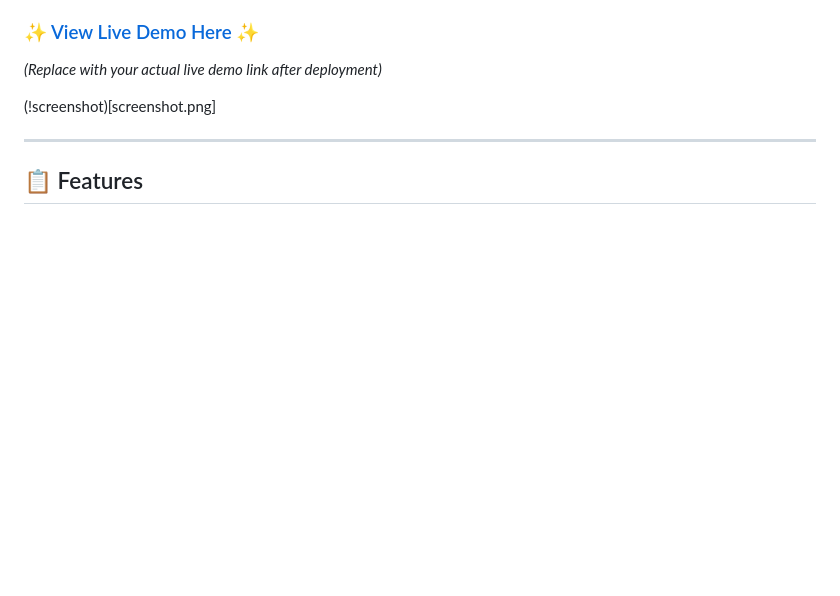
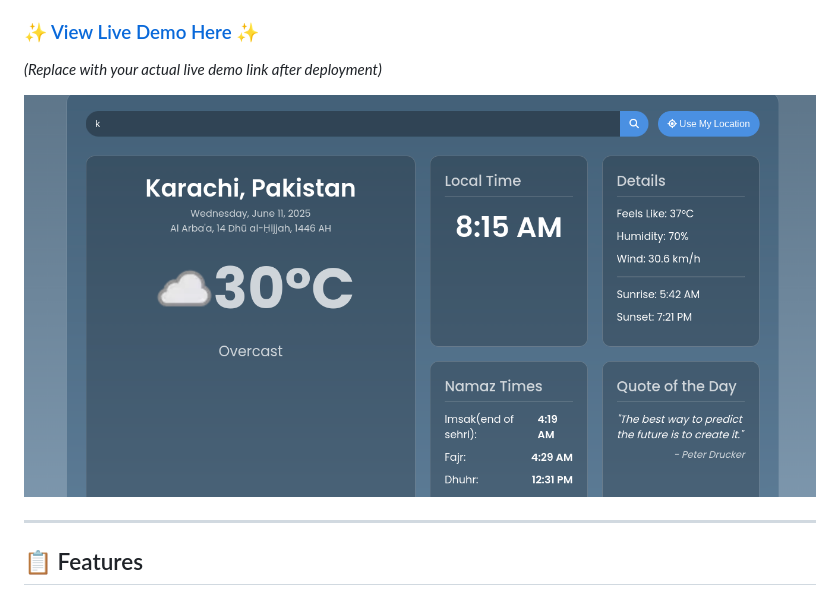
Before and after one commit to Mohid-Master/Aura-weather, a Markdown page: README.md, the part around the change. Drawn GitHub-style; blank space fills up the shorter version.

```diff
--- a/README.md
+++ b/README.md
@@ -6,7 +6,7 @@ AuraWeather is a beautifully designed, all-in-one web application that serves as
 *(Replace with your actual live demo link after deployment)*
 
 
-(!screenshot)[screenshot.png]
+![screenshot](screenshot.png)
 
 ---
 
```
